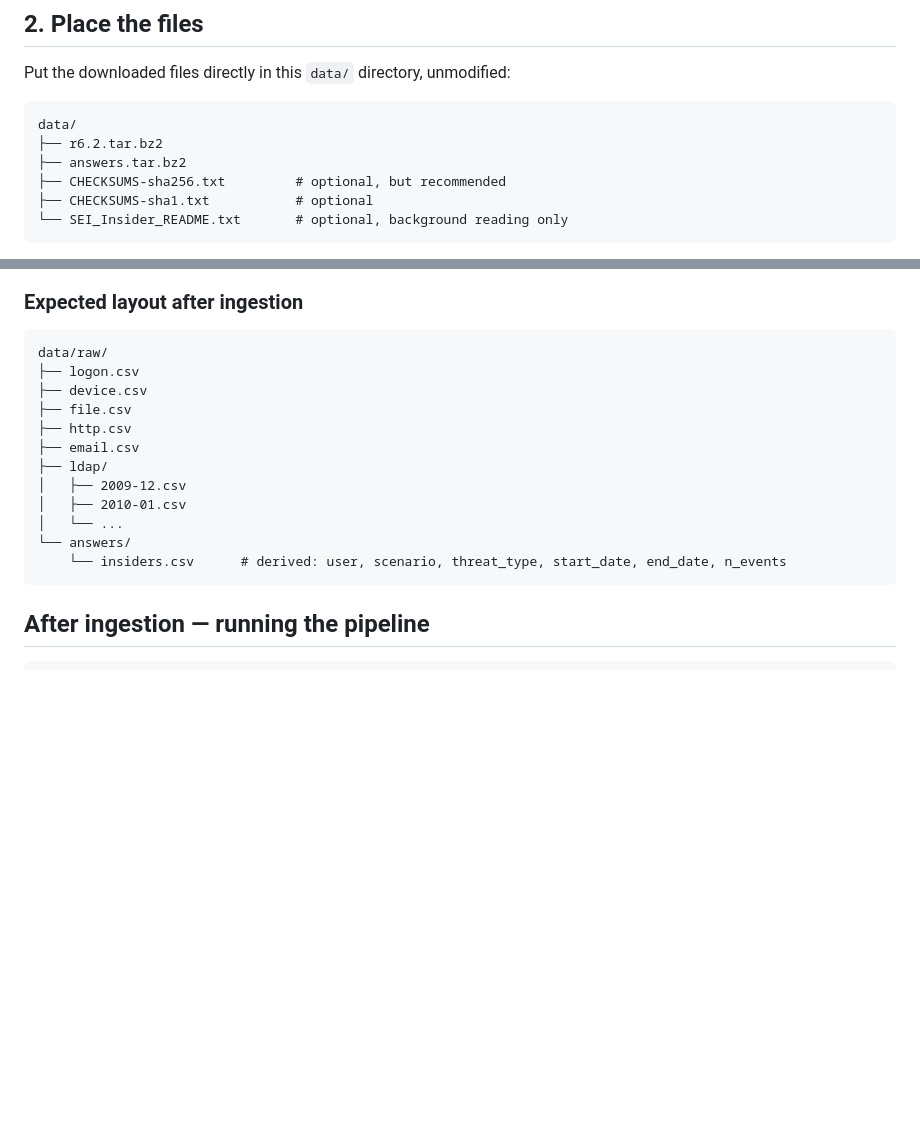
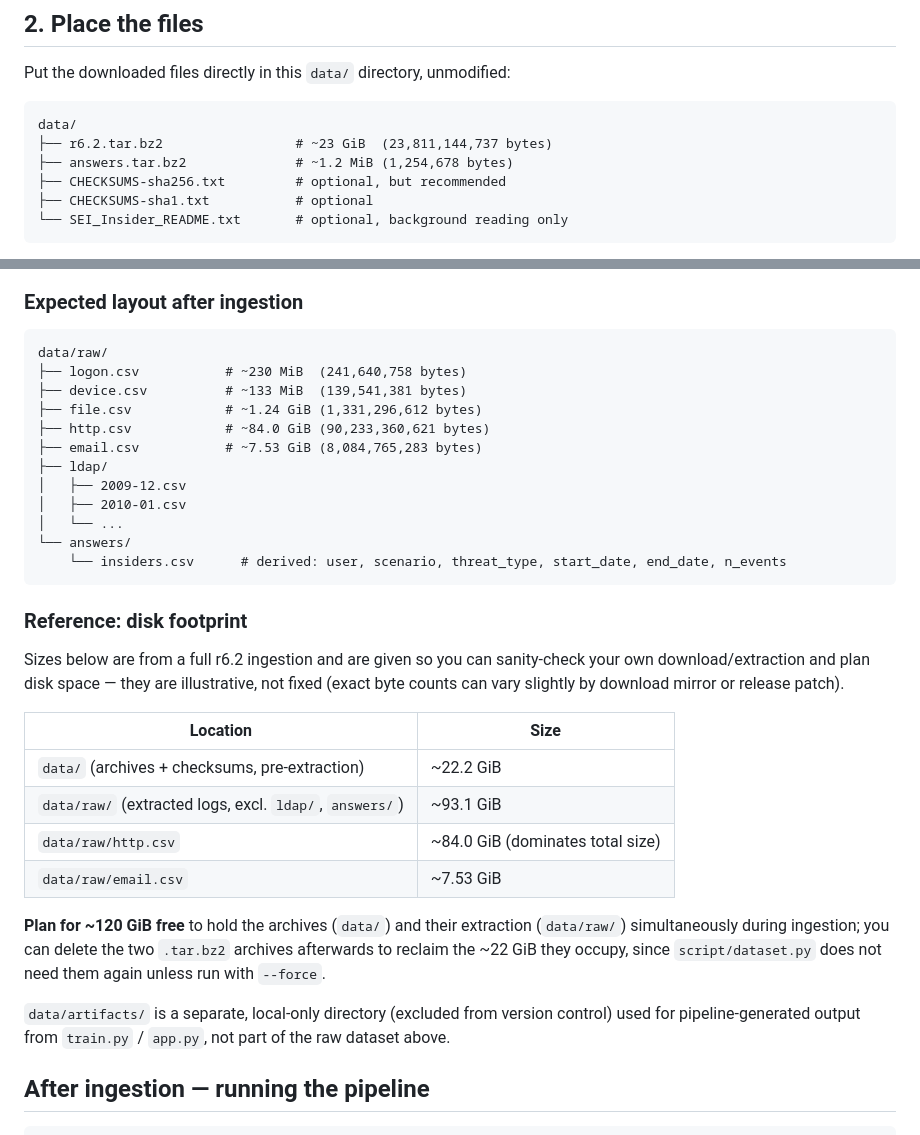
Before and after one commit to TebogoYungMercykay/insider_threat_cos700, a Markdown page: data/README.md, 2 parts joined by grey strips. GitHub-like rendering; blank space fills up the shorter version.

Commit message:
update: more context on the original dataset size and usage

````diff
--- a/data/README.md
+++ b/data/README.md
@@ -16,8 +16,8 @@ Put the downloaded files directly in this `data/` directory, unmodified:
 
 ```
 data/
-├── r6.2.tar.bz2
-├── answers.tar.bz2
+├── r6.2.tar.bz2                 # ~23 GiB  (23,811,144,737 bytes)
+├── answers.tar.bz2              # ~1.2 MiB (1,254,678 bytes)
 ├── CHECKSUMS-sha256.txt         # optional, but recommended
 ├── CHECKSUMS-sha1.txt           # optional
 └── SEI_Insider_README.txt       # optional, background reading only
@@ -48,11 +48,11 @@ python script/dataset.py --force                 # redo even if data/raw/ is pop
 
 ```
 data/raw/
-├── logon.csv
-├── device.csv
-├── file.csv
-├── http.csv
-├── email.csv
+├── logon.csv           # ~230 MiB  (241,640,758 bytes)
+├── device.csv          # ~133 MiB  (139,541,381 bytes)
+├── file.csv            # ~1.24 GiB (1,331,296,612 bytes)
+├── http.csv            # ~84.0 GiB (90,233,360,621 bytes)
+├── email.csv           # ~7.53 GiB (8,084,765,283 bytes)
 ├── ldap/
 │   ├── 2009-12.csv
 │   ├── 2010-01.csv
@@ -60,6 +60,27 @@ data/raw/
 └── answers/
     └── insiders.csv      # derived: user, scenario, threat_type, start_date, end_date, n_events
 ```
+
+### Reference: disk footprint
+
+Sizes below are from a full r6.2 ingestion and are given so you can sanity-check your own
+download/extraction and plan disk space — they are illustrative, not fixed (exact byte counts
+can vary slightly by download mirror or release patch).
+
+| Location | Size |
+|---|---|
+| `data/` (archives + checksums, pre-extraction) | ~22.2 GiB |
+| `data/raw/` (extracted logs, excl. `ldap/`, `answers/`) | ~93.1 GiB |
+| `data/raw/http.csv` | ~84.0 GiB (dominates total size) |
+| `data/raw/email.csv` | ~7.53 GiB |
+
+**Plan for ~120 GiB free** to hold the archives (`data/`) and their extraction (`data/raw/`)
+simultaneously during ingestion; you can delete the two `.tar.bz2` archives afterwards to
+reclaim the ~22 GiB they occupy, since `script/dataset.py` does not need them again unless
+run with `--force`.
+
+`data/artifacts/` is a separate, local-only directory (excluded from version control) used
+for pipeline-generated output from `train.py` / `app.py`, not part of the raw dataset above.
 
 ## After ingestion — running the pipeline
 
````
